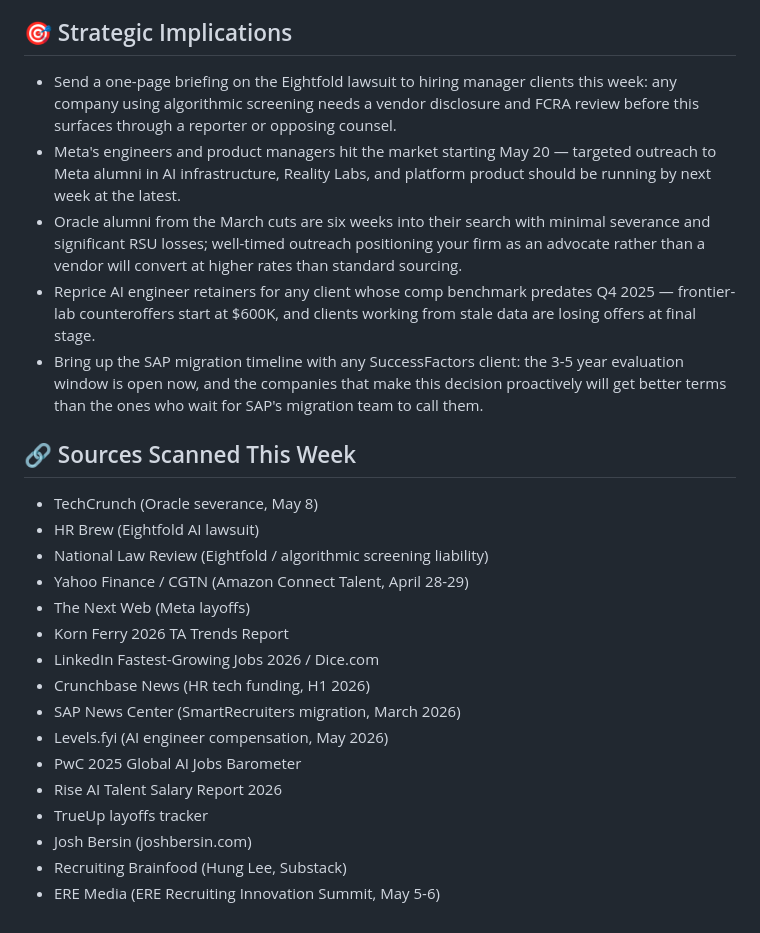
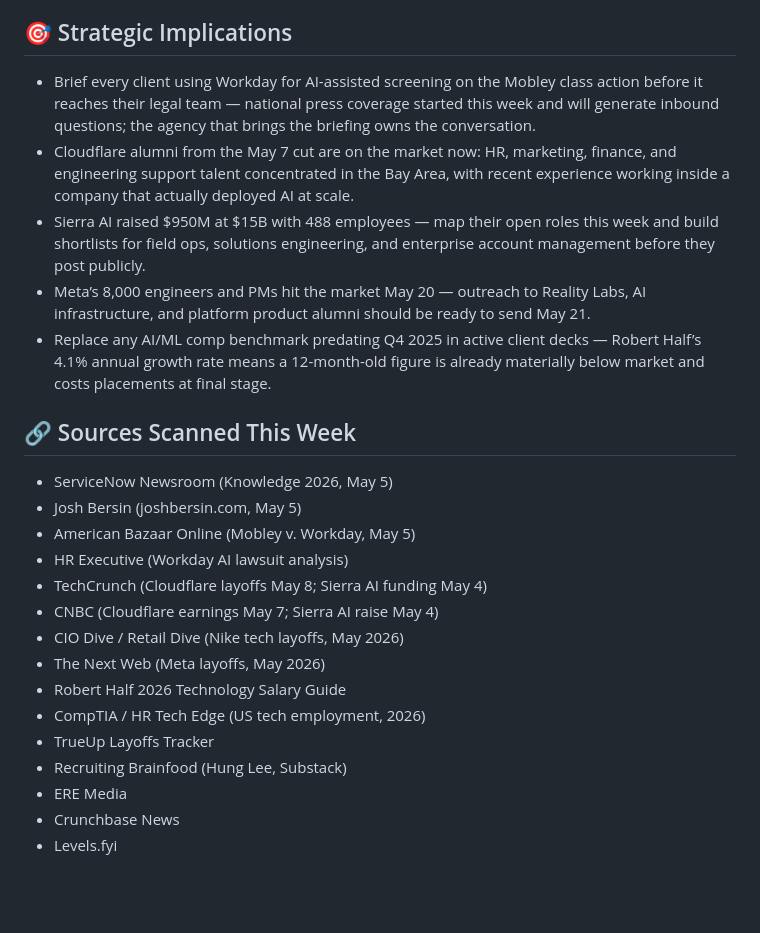
Before and after one commit to camptawa26/recruiting-wire, a Markdown page: current-issue.md, the part around one of its changes. GitHub-like rendering; blank space fills up the shorter version.

Commit message:
issue: publish week of 2026-05-11

```diff
--- a/current-issue.md
+++ b/current-issue.md
@@ -42,27 +40,26 @@ Agentic AI in hiring moved from pilot to production this week, with multiple ent
 
 ## 🎯 Strategic Implications
 
-- Send a one-page briefing on the Eightfold lawsuit to hiring manager clients this week: any company using algorithmic screening needs a vendor disclosure and FCRA review before this surfaces through a reporter or opposing counsel.
-- Meta's engineers and product managers hit the market starting May 20 — targeted outreach to Meta alumni in AI infrastructure, Reality Labs, and platform product should be running by next week at the latest.
-- Oracle alumni from the March cuts are six weeks into their search with minimal severance and significant RSU losses; well-timed outreach positioning your firm as an advocate rather than a vendor will convert at higher rates than standard sourcing.
-- Reprice AI engineer retainers for any client whose comp benchmark predates Q4 2025 — frontier-lab counteroffers start at $600K, and clients working from stale data are losing offers at final stage.
-- Bring up the SAP migration timeline with any SuccessFactors client: the 3-5 year evaluation window is open now, and the companies that make this decision proactively will get better terms than the ones who wait for SAP's migration team to call them.
+- Brief every client using Workday for AI-assisted screening on the Mobley class action before it reaches their legal team — national press coverage started this week and will generate inbound questions; the agency that brings the briefing owns the conversation.
+- Cloudflare alumni from the May 7 cut are on the market now: HR, marketing, finance, and engineering support talent concentrated in the Bay Area, with recent experience working inside a company that actually deployed AI at scale.
+- Sierra AI raised $950M at $15B with 488 employees — map their open roles this week and build shortlists for field ops, solutions engineering, and enterprise account management before they post publicly.
+- Meta’s 8,000 engineers and PMs hit the market May 20 — outreach to Reality Labs, AI infrastructure, and platform product alumni should be ready to send May 21.
+- Replace any AI/ML comp benchmark predating Q4 2025 in active client decks — Robert Half’s 4.1% annual growth rate means a 12-month-old figure is already materially below market and costs placements at final stage.
 
 ## 🔗 Sources Scanned This Week
 
-- TechCrunch (Oracle severance, May 8)
-- HR Brew (Eightfold AI lawsuit)
-- National Law Review (Eightfold / algorithmic screening liability)
-- Yahoo Finance / CGTN (Amazon Connect Talent, April 28-29)
-- The Next Web (Meta layoffs)
-- Korn Ferry 2026 TA Trends Report
-- LinkedIn Fastest-Growing Jobs 2026 / Dice.com
-- Crunchbase News (HR tech funding, H1 2026)
-- SAP News Center (SmartRecruiters migration, March 2026)
-- Levels.fyi (AI engineer compensation, May 2026)
-- PwC 2025 Global AI Jobs Barometer
-- Rise AI Talent Salary Report 2026
-- TrueUp layoffs tracker
-- Josh Bersin (joshbersin.com)
+- ServiceNow Newsroom (Knowledge 2026, May 5)
+- Josh Bersin (joshbersin.com, May 5)
+- American Bazaar Online (Mobley v. Workday, May 5)
+- HR Executive (Workday AI lawsuit analysis)
+- TechCrunch (Cloudflare layoffs May 8; Sierra AI funding May 4)
+- CNBC (Cloudflare earnings May 7; Sierra AI raise May 4)
+- CIO Dive / Retail Dive (Nike tech layoffs, May 2026)
+- The Next Web (Meta layoffs, May 2026)
+- Robert Half 2026 Technology Salary Guide
+- CompTIA / HR Tech Edge (US tech employment, 2026)
+- TrueUp Layoffs Tracker
 - Recruiting Brainfood (Hung Lee, Substack)
-- ERE Media (ERE Recruiting Innovation Summit, May 5-6)
+- ERE Media
+- Crunchbase News
+- Levels.fyi
```
Also changed, not shown: other parts of current-issue.md (+13 -15 lines).
